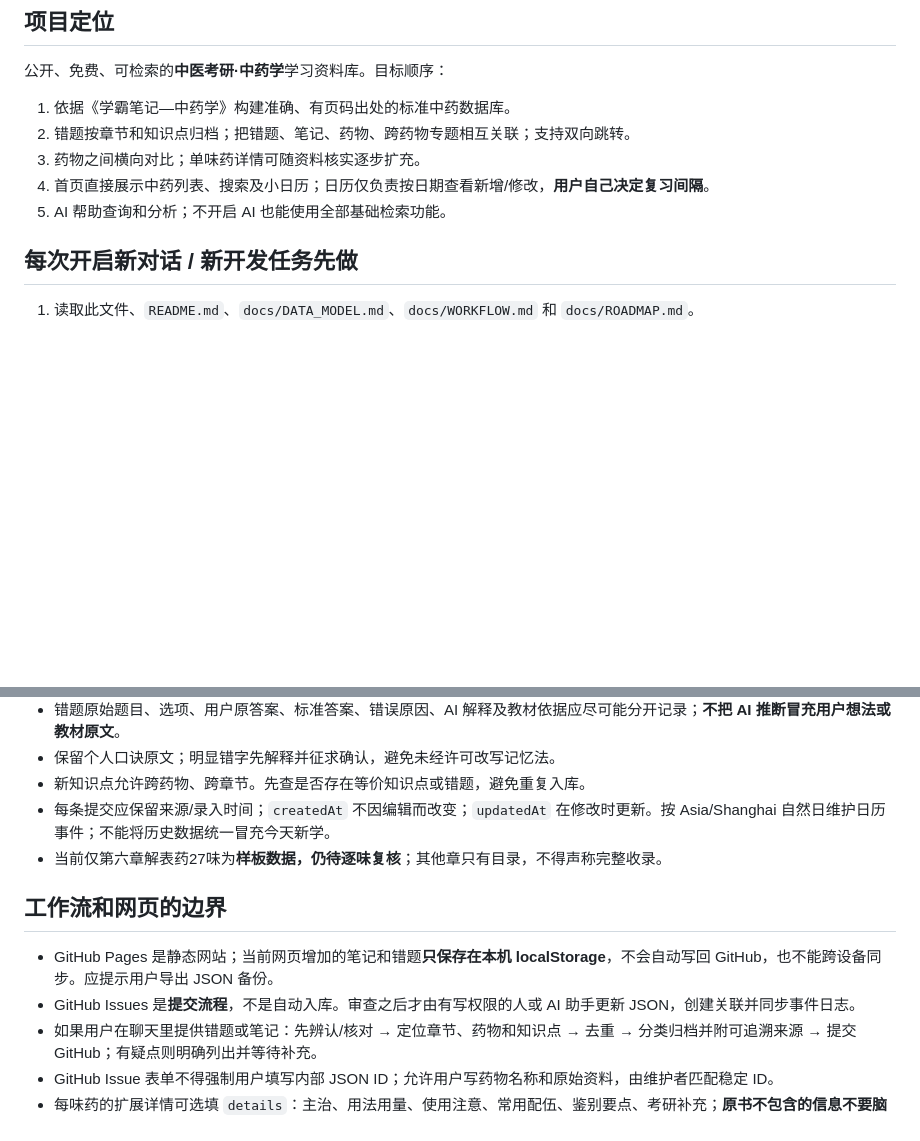
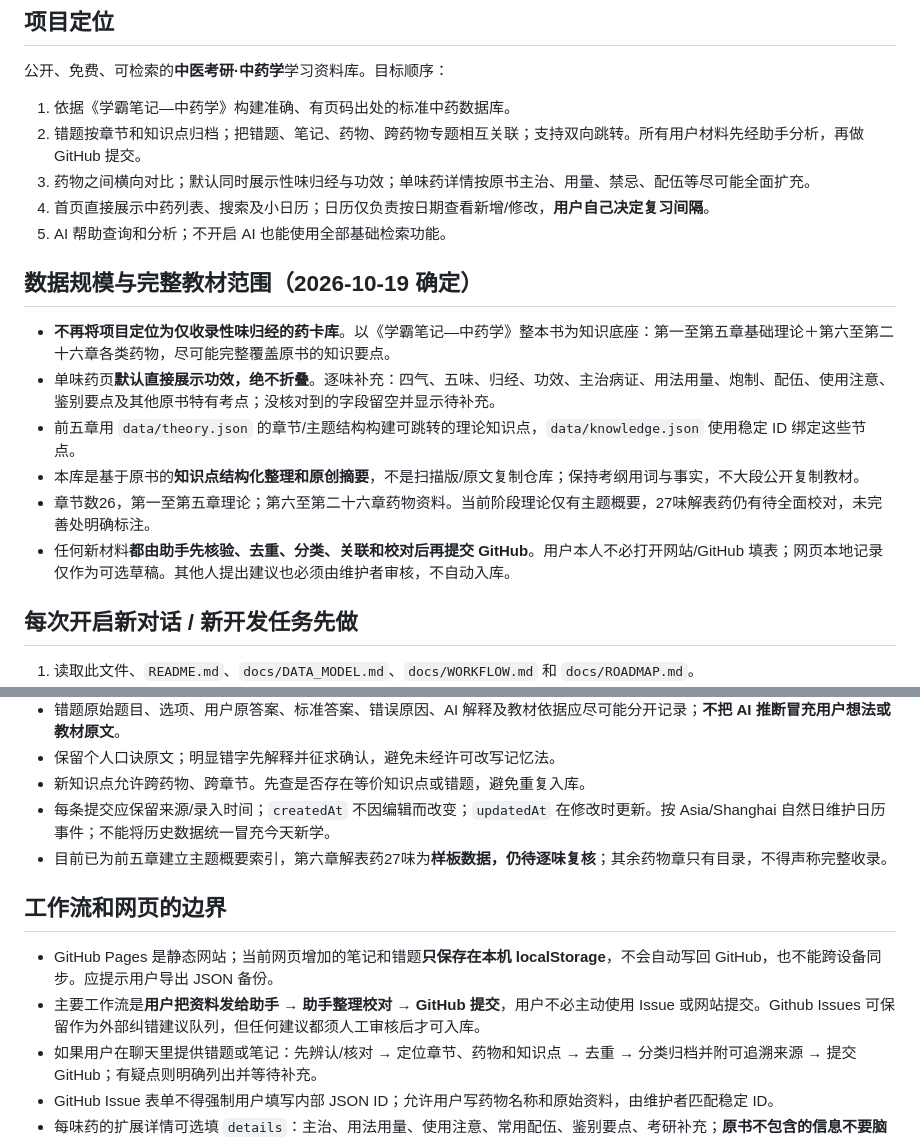
Before and after one commit to jjixnf/zhongyaoxue, a Markdown page: AGENTS.md, 2 parts joined by grey strips. GitHub-like rendering; blank space fills up the shorter version.

Commit message:
chore: adopt full-book review-first ingestion and documentation

```diff
--- a/AGENTS.md
+++ b/AGENTS.md
@@ -3,10 +3,18 @@
 ## 项目定位
 公开、免费、可检索的**中医考研·中药学**学习资料库。目标顺序：
 1. 依据《学霸笔记—中药学》构建准确、有页码出处的标准中药数据库。
-2. 错题按章节和知识点归档；把错题、笔记、药物、跨药物专题相互关联；支持双向跳转。
-3. 药物之间横向对比；单味药详情可随资料核实逐步扩充。
+2. 错题按章节和知识点归档；把错题、笔记、药物、跨药物专题相互关联；支持双向跳转。所有用户材料先经助手分析，再做 GitHub 提交。
+3. 药物之间横向对比；默认同时展示性味归经与功效；单味药详情按原书主治、用量、禁忌、配伍等尽可能全面扩充。
 4. 首页直接展示中药列表、搜索及小日历；日历仅负责按日期查看新增/修改，**用户自己决定复习间隔**。
 5. AI 帮助查询和分析；不开启 AI 也能使用全部基础检索功能。
+
+## 数据规模与完整教材范围（2026-10-19 确定）
+- **不再将项目定位为仅收录性味归经的药卡库**。以《学霸笔记—中药学》整本书为知识底座：第一至第五章基础理论＋第六至第二十六章各类药物，尽可能完整覆盖原书的知识要点。
+- 单味药页**默认直接展示功效，绝不折叠**。逐味补充：四气、五味、归经、功效、主治病证、用法用量、炮制、配伍、使用注意、鉴别要点及其他原书特有考点；没核对到的字段留空并显示待补充。
+- 前五章用 `data/theory.json` 的章节/主题结构构建可跳转的理论知识点，`data/knowledge.json` 使用稳定 ID 绑定这些节点。
+- 本库是基于原书的**知识点结构化整理和原创摘要**，不是扫描版/原文复制仓库；保持考纲用词与事实，不大段公开复制教材。
+- 章节数26，第一至第五章理论；第六至第二十六章药物资料。当前阶段理论仅有主题概要，27味解表药仍有待全面校对，未完善处明确标注。
+- 任何新材料**都由助手先核验、去重、分类、关联和校对后再提交 GitHub**。用户本人不必打开网站/GitHub 填表；网页本地记录仅作为可选草稿。其他人提出建议也必须由维护者审核，不自动入库。
 
 ## 每次开启新对话 / 新开发任务先做
 1. 读取此文件、`README.md`、`docs/DATA_MODEL.md`、`docs/WORKFLOW.md` 和 `docs/ROADMAP.md`。
@@ -24,11 +32,11 @@
 - 保留个人口诀原文；明显错字先解释并征求确认，避免未经许可改写记忆法。
 - 新知识点允许跨药物、跨章节。先查是否存在等价知识点或错题，避免重复入库。
 - 每条提交应保留来源/录入时间；`createdAt` 不因编辑而改变；`updatedAt` 在修改时更新。按 Asia/Shanghai 自然日维护日历事件；不能将历史数据统一冒充今天新学。
-- 当前仅第六章解表药27味为**样板数据，仍待逐味复核**；其他章只有目录，不得声称完整收录。
+- 目前已为前五章建立主题概要索引，第六章解表药27味为**样板数据，仍待逐味复核**；其余药物章只有目录，不得声称完整收录。
 
 ## 工作流和网页的边界
 - GitHub Pages 是静态网站；当前网页增加的笔记和错题**只保存在本机 localStorage**，不会自动写回 GitHub，也不能跨设备同步。应提示用户导出 JSON 备份。
-- GitHub Issues 是**提交流程**，不是自动入库。审查之后才由有写权限的人或 AI 助手更新 JSON，创建关联并同步事件日志。
+- 主要工作流是**用户把资料发给助手 → 助手整理校对 → GitHub 提交**，用户不必主动使用 Issue 或网站提交。Github Issues 可保留作为外部纠错建议队列，但任何建议都须人工审核后才可入库。
 - 如果用户在聊天里提供错题或笔记：先辨认/核对 → 定位章节、药物和知识点 → 去重 → 分类归档并附可追溯来源 → 提交 GitHub；有疑点则明确列出并等待补充。
 - GitHub Issue 表单不得强制用户填写内部 JSON ID；允许用户写药物名称和原始资料，由维护者匹配稳定 ID。
 - 每味药的扩展详情可选填 `details`：主治、用法用量、使用注意、常用配伍、鉴别要点、考研补充；**原书不包含的信息不要脑补**，未录入就显示“尚待补充”，来源另行标记。
```
